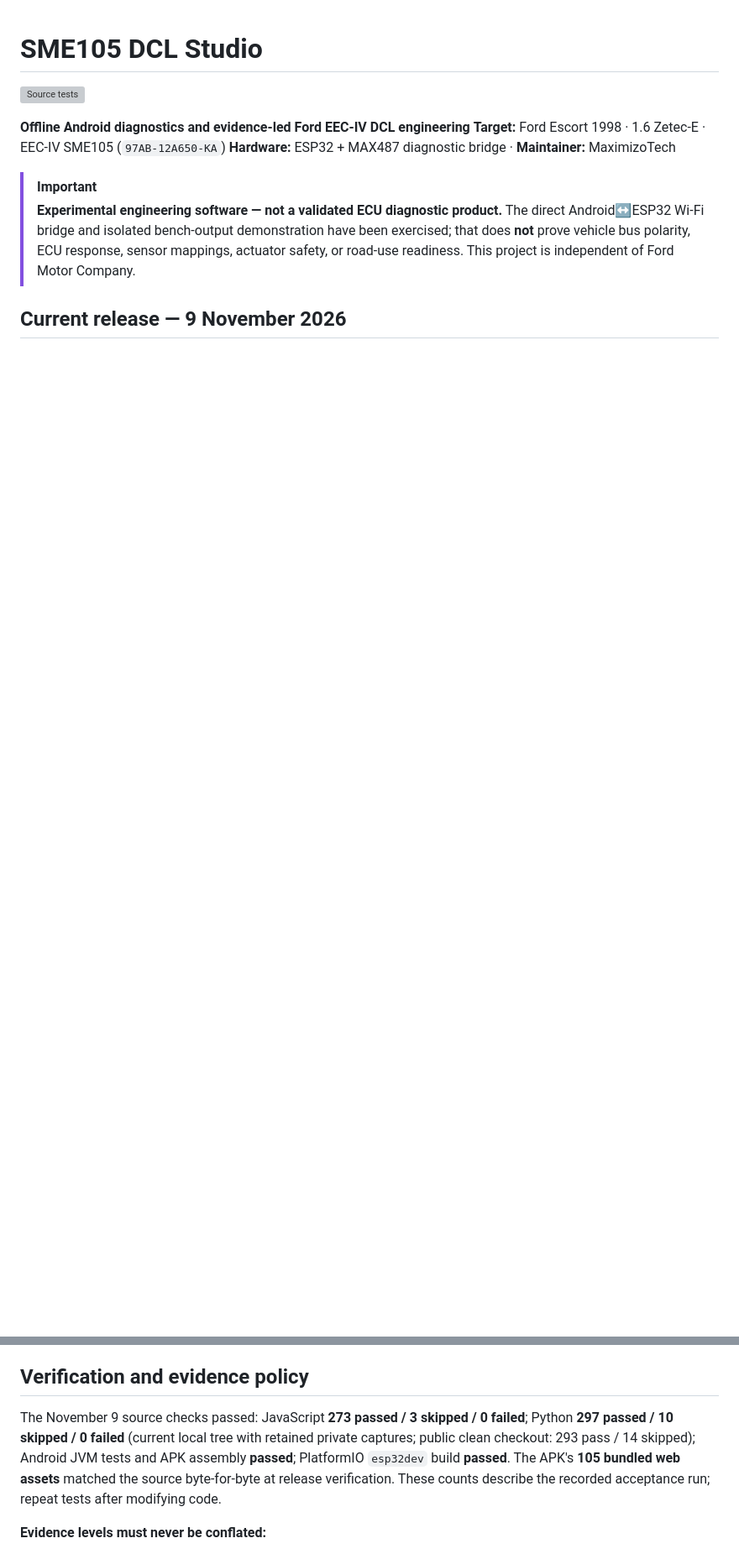
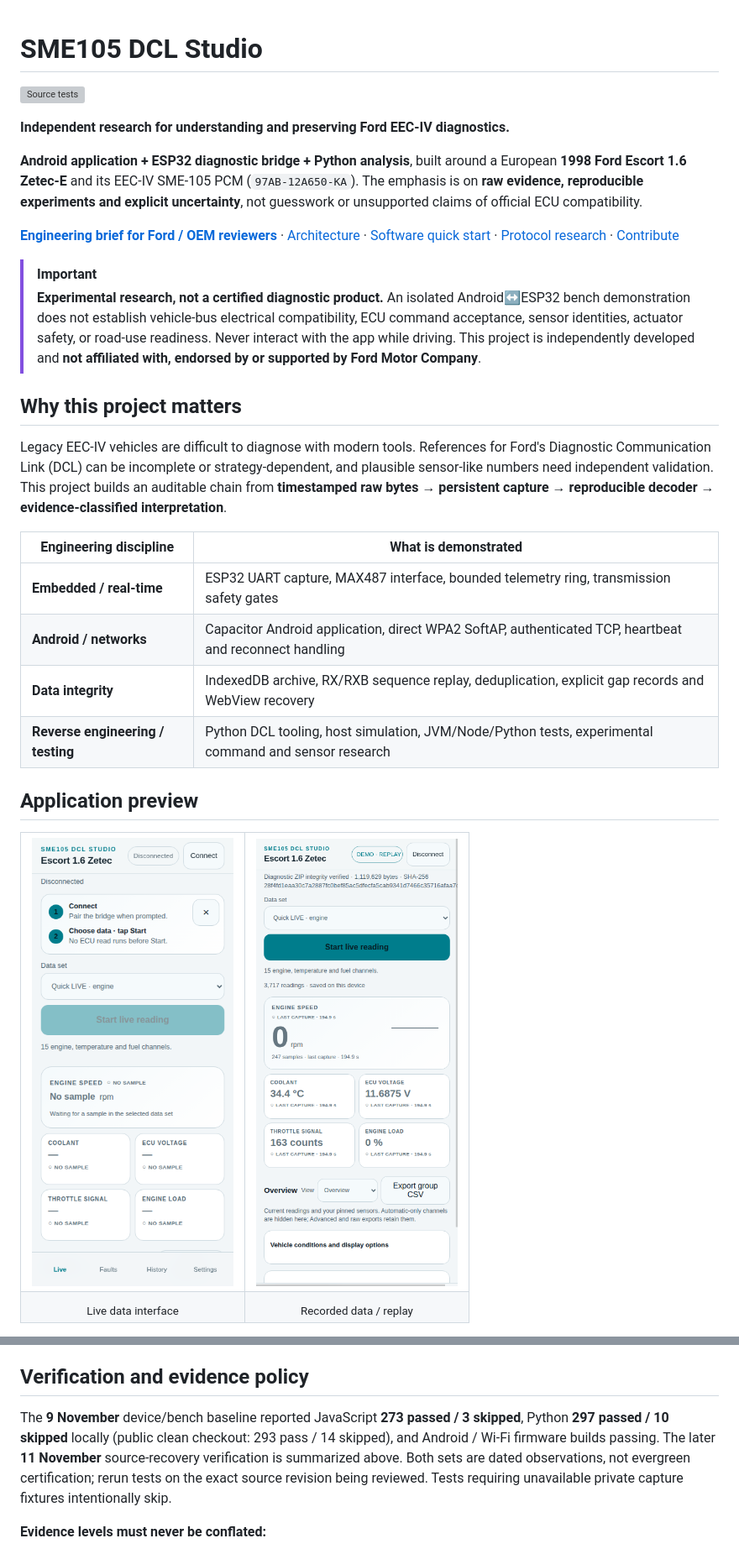
Before and after one commit to 0Maxbon0/sme105-dcl-studio, a Markdown page: README.md, 2 parts joined by grey strips. Shown at 84% size. Drawn GitHub-style; blank space fills up the shorter version; grey boxes are pictures that could not be loaded.

Commit message:
docs: showcase SME105 research and clarify verified evidence

```diff
--- a/README.md
+++ b/README.md
@@ -2,11 +2,30 @@
 
 [![Source tests](https://github.com/0Maxbon0/sme105-dcl-studio/actions/workflows/ci.yml/badge.svg)](https://github.com/0Maxbon0/sme105-dcl-studio/actions/workflows/ci.yml)
 
-**Offline Android diagnostics and evidence-led Ford EEC-IV DCL engineering**
-**Target:** Ford Escort 1998 · 1.6 Zetec-E · EEC-IV SME105 (`97AB-12A650-KA`)
-**Hardware:** ESP32 + MAX487 diagnostic bridge · **Maintainer:** MaximizoTech
+**Independent research for understanding and preserving Ford EEC-IV diagnostics.**
+
+**Android application + ESP32 diagnostic bridge + Python analysis**, built around a European **1998 Ford Escort 1.6 Zetec-E** and its EEC-IV SME-105 PCM (`97AB-12A650-KA`). The emphasis is on **raw evidence, reproducible experiments and explicit uncertainty**, not guesswork or unsupported claims of official ECU compatibility.
+
+**[Engineering brief for Ford / OEM reviewers](docs/ENGINEERING_BRIEF.md)** · [Architecture](#architecture) · [Software quick start](#build-and-run) · [Protocol research](docs/protocol-notes.md) · [Contribute](CONTRIBUTING.md)
 
 > [!IMPORTANT]
-> **Experimental engineering software — not a validated ECU diagnostic product.** The direct Android↔ESP32 Wi-Fi bridge and isolated bench-output demonstration have been exercised; that does **not** prove vehicle bus polarity, ECU response, sensor mappings, actuator safety, or road-use readiness. This project is independent of Ford Motor Company.
+> **Experimental research, not a certified diagnostic product.** An isolated Android↔ESP32 bench demonstration does not establish vehicle-bus electrical compatibility, ECU command acceptance, sensor identities, actuator safety, or road-use readiness. Never interact with the app while driving. This project is independently developed and **not affiliated with, endorsed by or supported by Ford Motor Company**.
 
-## Current release — 9 November 2026
+## Why this project matters
+
+Legacy EEC-IV vehicles are difficult to diagnose with modern tools. References for Ford's Diagnostic Communication Link (DCL) can be incomplete or strategy-dependent, and plausible sensor-like numbers need independent validation. This project builds an auditable chain from **timestamped raw bytes → persistent capture → reproducible decoder → evidence-classified interpretation**.
+
+| Engineering discipline | What is demonstrated |
+| --- | --- |
+| **Embedded / real-time** | ESP32 UART capture, MAX487 interface, bounded telemetry ring, transmission safety gates |
+| **Android / networks** | Capacitor Android application, direct WPA2 SoftAP, authenticated TCP, heartbeat and reconnect handling |
+| **Data integrity** | IndexedDB archive, RX/RXB sequence replay, deduplication, explicit gap records and WebView recovery |
+| **Reverse engineering / testing** | Python DCL tooling, host simulation, JVM/Node/Python tests, experimental command and sensor research |
+
+## Application preview
+
+<table><tr>
+<td align="center"><img src="artifacts/screenshots/live-360dp-light.png" width="240" alt="Historical SME105 DCL Studio live-data interface screenshot"></td>
+<td align="center"><img src="artifacts/screenshots/live-replay-412dp-light.png" width="240" alt="Historical SME105 DCL Studio recording replay interface screenshot"></td>
+</tr><tr><td align="center"><sub>Live data interface</sub></td><td align="center"><sub>Recorded data / replay</sub></td></tr></table>
+
@@ -103,7 +139,7 @@ The obsolete, separate Python localhost GUI is retired from the active project.
 
 ## Verification and evidence policy
 
-The November 9 source checks passed: JavaScript **273 passed / 3 skipped / 0 failed**; Python **297 passed / 10 skipped / 0 failed** (current local tree with retained private captures; public clean checkout: 293 pass / 14 skipped); Android JVM tests and APK assembly **passed**; PlatformIO `esp32dev` build **passed**. The APK's **105 bundled web assets** matched the source byte-for-byte at release verification. These counts describe the recorded acceptance run; repeat tests after modifying code.
+The **9 November** device/bench baseline reported JavaScript **273 passed / 3 skipped**, Python **297 passed / 10 skipped** locally (public clean checkout: 293 pass / 14 skipped), and Android / Wi-Fi firmware builds passing. The later **11 November** source-recovery verification is summarized above. Both sets are dated observations, not evergreen certification; rerun tests on the exact source revision being reviewed. Tests requiring unavailable private capture fixtures intentionally skip.
 
 **Evidence levels must never be conflated:**
 
```
Also changed, not shown: other parts of README.md (+19 -2 lines).
